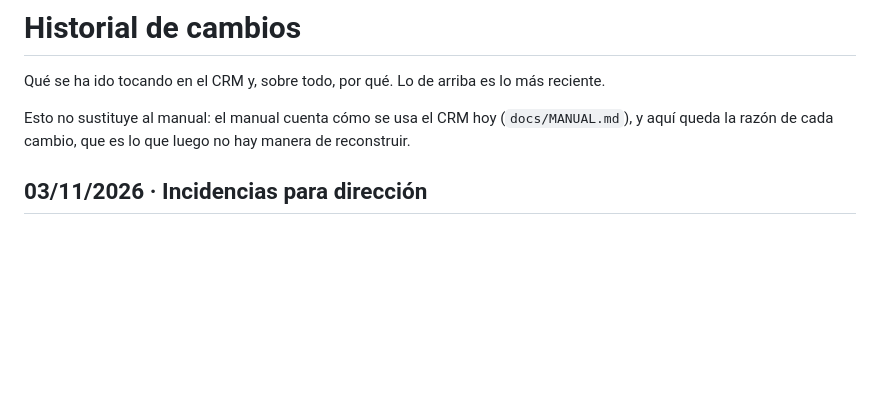
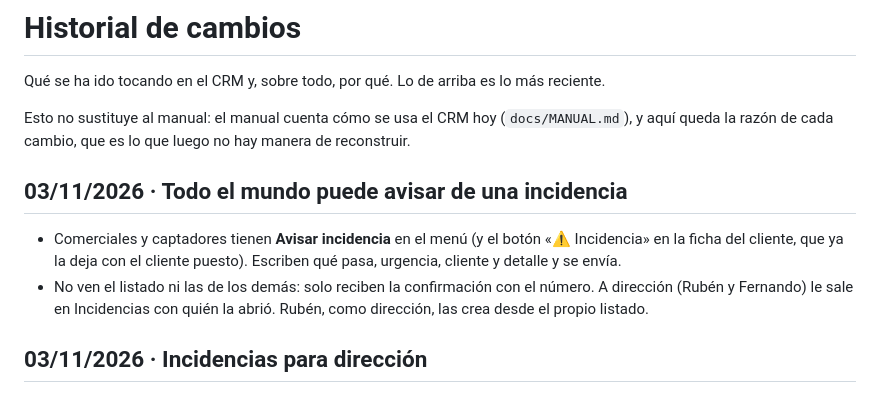
Before and after one commit to zerowattiosingenieria-bit/crm, a Markdown page: docs/HISTORIAL.md, the part around the change. Drawn GitHub-style; blank space fills up the shorter version.

Commit message:
Avisar de incidencias para todo el mundo (docs)

```diff
--- a/docs/HISTORIAL.md
+++ b/docs/HISTORIAL.md
@@ -7,6 +7,15 @@ Esto no sustituye al manual: el manual cuenta cómo se usa el CRM hoy
 (`docs/MANUAL.md`), y aquí queda la razón de cada cambio, que es lo que
 luego no hay manera de reconstruir.
 
+
+## 03/11/2026 · Todo el mundo puede avisar de una incidencia
+
+- Comerciales y captadores tienen **Avisar incidencia** en el menú (y el
+  botón «⚠ Incidencia» en la ficha del cliente, que ya la deja con el
+  cliente puesto). Escriben qué pasa, urgencia, cliente y detalle y se envía.
+- No ven el listado ni las de los demás: solo reciben la confirmación con el
+  número. A dirección (Rubén y Fernando) le sale en Incidencias con quién la
+  abrió. Rubén, como dirección, las crea desde el propio listado.
 
 ## 03/11/2026 · Incidencias para dirección
 
```
Also changed, not shown: docs/MANUAL.md (+5 -0 lines).
